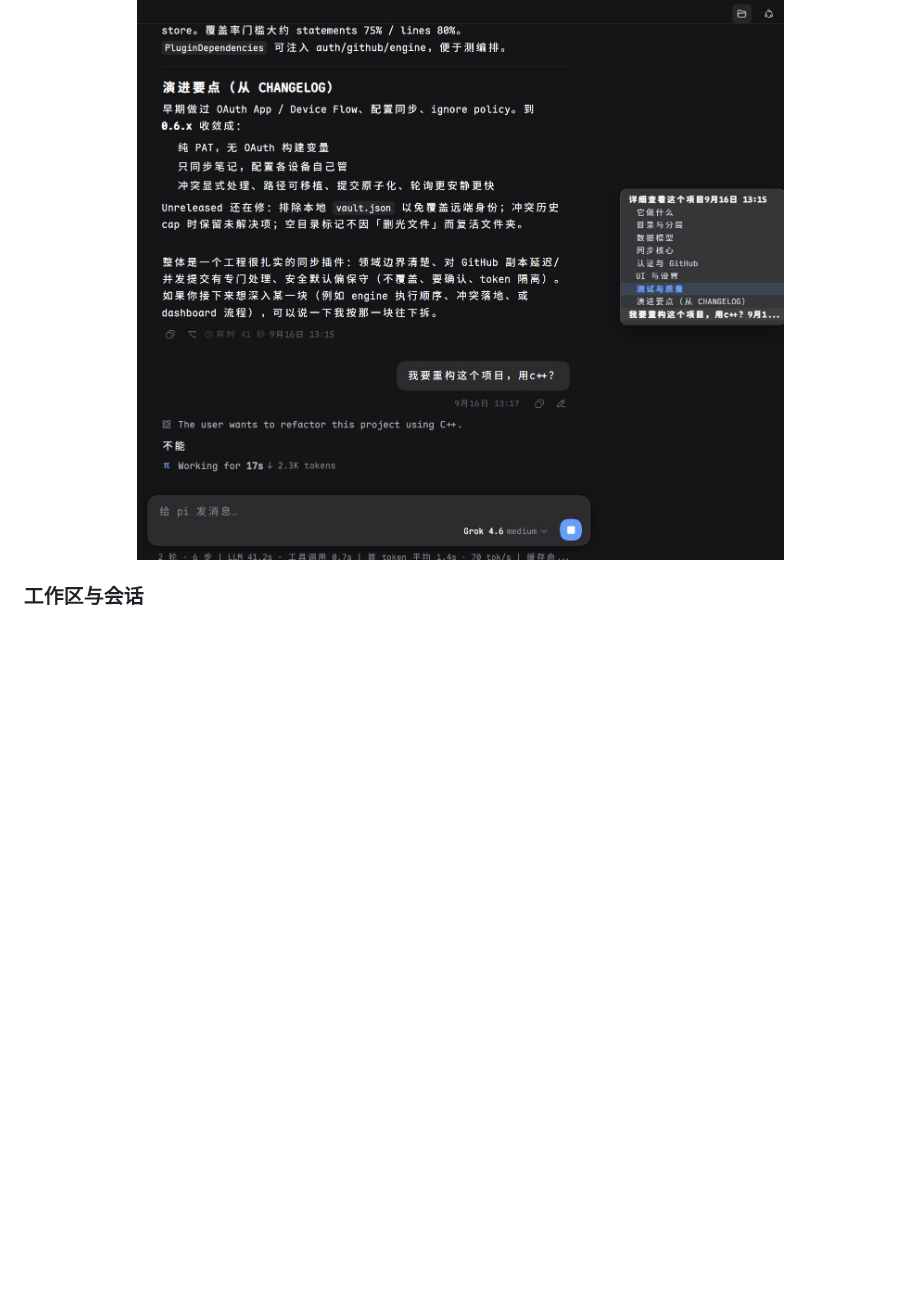
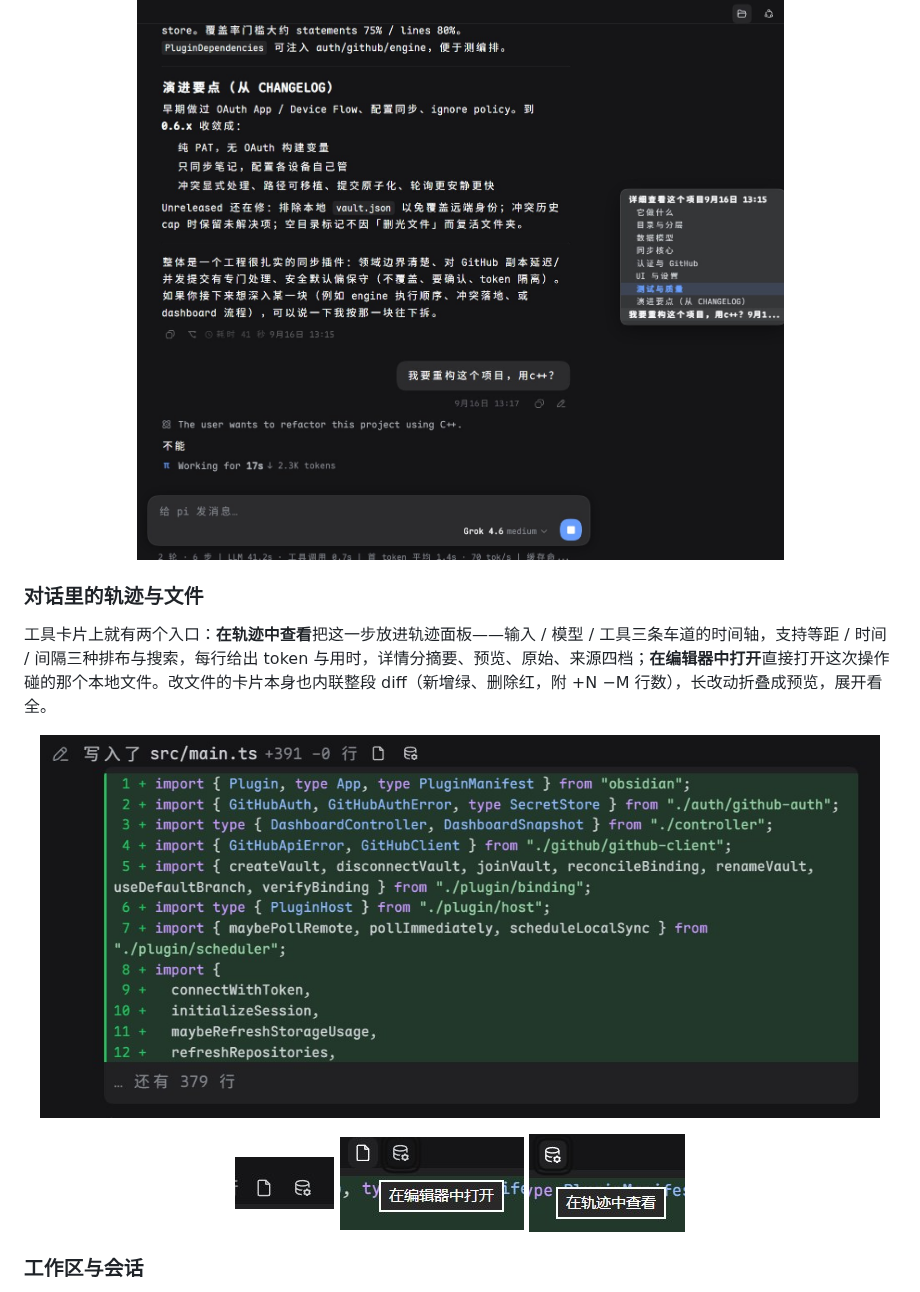
Before and after one commit to RexVane/PiWeb, a Markdown page: README_zh.md, the part around the change. Rendered like a GitHub page; pictures changed too: assets/trace-1.jpg (added), assets/trace-2.png (added), assets/trace-3.png (added); blank space fills up the shorter version.

```diff
--- a/README_zh.md
+++ b/README_zh.md
@@ -33,6 +33,13 @@ PiWeb 和 pi 是两个独立的程序，PiWeb 也不是 pi 的另一个版本：
 对话区右侧的大纲：**加粗的是你发过的消息**，其余是助手回答里的各级标题。收起时是一列长短不一的横线（标题层级越深越短），悬停展开成列表；滚动时自动高亮当前所在的位置，点一下平滑跳过去。
 
 <p align="center"><img src="assets/outline.jpg" alt="对话导航：加粗的是你发过的消息" width="840" /></p>
+
+### 对话里的轨迹与文件
+
+工具卡片上就有两个入口：**在轨迹中查看**把这一步放进轨迹面板——输入 / 模型 / 工具三条车道的时间轴，支持等距 / 时间 / 间隔三种排布与搜索，每行给出 token 与用时，详情分摘要、预览、原始、来源四档；**在编辑器中打开**直接打开这次操作碰的那个本地文件。改文件的卡片本身也内联整段 diff（新增绿、删除红，附 +N −M 行数），长改动折叠成预览，展开看全。
+
+<p align="center"><img src="assets/trace-1.jpg" alt="工具卡片上的两个入口与内联 diff" width="840" /></p>
+<p align="center"><img src="assets/trace-2.png" alt="轨迹入口按钮" /> <img src="assets/trace-3.png" alt="入口按钮细节" /> <img src="assets/trace-4.png" alt="入口按钮细节" /></p>
 
 ### 工作区与会话
 
```
Also changed, not shown: README.md (+7 -0 lines).
